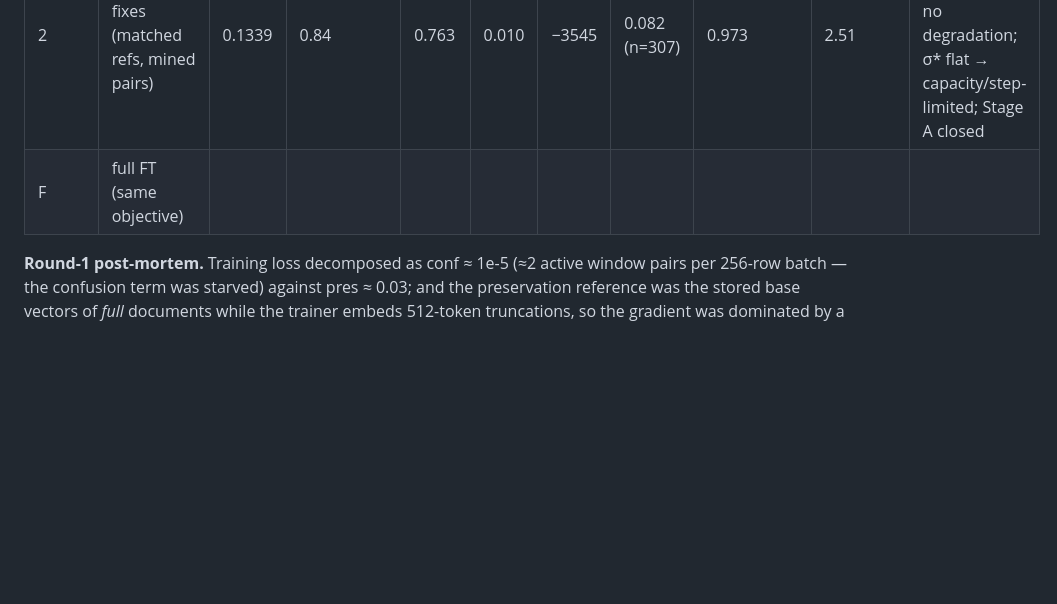
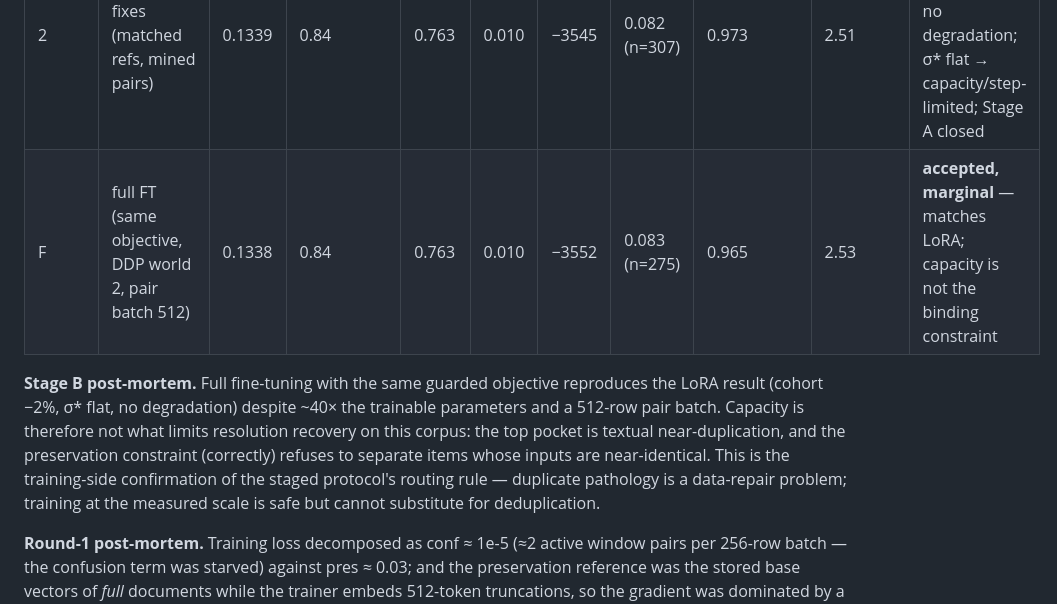
Before and after one commit to pedapudi/ambit, a Markdown page: experiments/e6_encoder_loop/LOOP.md, the part around the change. Rendered like a GitHub page; blank space fills up the shorter version.

Commit message:
E6: round-3 full-FT verdict — capacity not the binding constraint

```diff
--- a/experiments/e6_encoder_loop/LOOP.md
+++ b/experiments/e6_encoder_loop/LOOP.md
@@ -25,7 +25,17 @@ after all rounds are frozen — blind-then-score.
 | A0 | adapter (stored vectors) | | | | | | | | | |
 | 1 | LoRA (σ=0.1337, λ_p=0.3, batch 256, 625 steps) | 0.1324 | 0.83 | 0.758 | 0.010 | −3775 | 0.091 (n=319) | 0.924 | 3.01 | **REJECTED** — σ* fell, cohort collisions rose |
 | 2 | LoRA + fixes (matched refs, mined pairs) | 0.1339 | 0.84 | 0.763 | 0.010 | −3545 | 0.082 (n=307) | 0.973 | 2.51 | **accepted, marginal** — cohort −2.8%, no degradation; σ* flat → capacity/step-limited; Stage A closed |
-| F | full FT (same objective) | | | | | | | | | |
+| F | full FT (same objective, DDP world 2, pair batch 512) | 0.1338 | 0.84 | 0.763 | 0.010 | −3552 | 0.083 (n=275) | 0.965 | 2.53 | **accepted, marginal** — matches LoRA; capacity is not the binding constraint |
+
+**Stage B post-mortem.** Full fine-tuning with the same guarded objective
+reproduces the LoRA result (cohort −2%, σ* flat, no degradation) despite ~40×
+the trainable parameters and a 512-row pair batch. Capacity is therefore not
+what limits resolution recovery on this corpus: the top pocket is textual
+near-duplication, and the preservation constraint (correctly) refuses to
+separate items whose inputs are near-identical. This is the training-side
+confirmation of the staged protocol's routing rule — duplicate pathology is a
+data-repair problem; training at the measured scale is safe but cannot
+substitute for deduplication.
 
 **Round-1 post-mortem.** Training loss decomposed as conf ≈ 1e-5 (≈2 active
 window pairs per 256-row batch — the confusion term was starved) against
```
